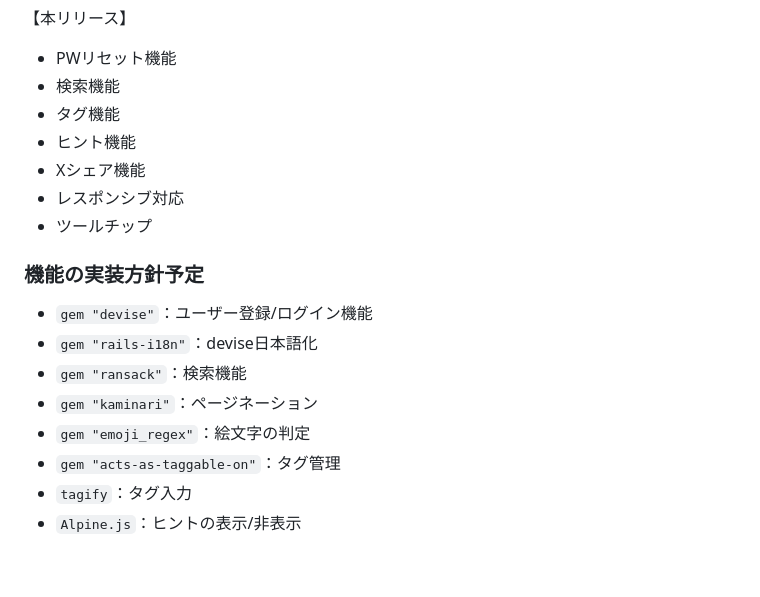
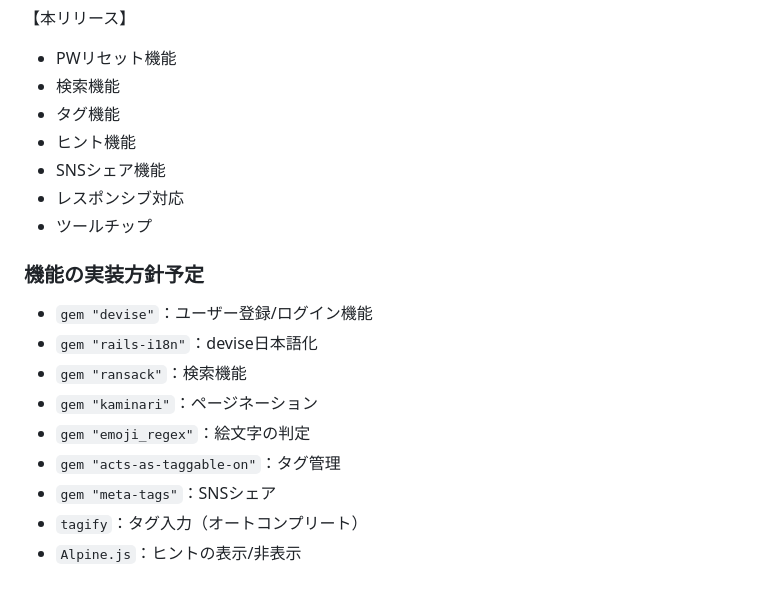
Before and after one commit to Takeshi-Yamada/emoji, a Markdown page: README.md, the part around the change. GitHub-like rendering.

```diff
--- a/README.md
+++ b/README.md
@@ -77,7 +77,7 @@ RUNTEQでのコミュニケーションについて、ゲームを通して活
 * 検索機能
 * タグ機能
 * ヒント機能
-* Xシェア機能
+* SNSシェア機能
 * レスポンシブ対応
 * ツールチップ
 
@@ -88,5 +88,6 @@ RUNTEQでのコミュニケーションについて、ゲームを通して活
 * `gem "kaminari"`：ページネーション
 * `gem "emoji_regex"`：絵文字の判定
 * `gem "acts-as-taggable-on"`：タグ管理
-* `tagify`：タグ入力
+* `gem "meta-tags"`：SNSシェア
+* `tagify`：タグ入力（オートコンプリート）
 * `Alpine.js`：ヒントの表示/非表示
```
